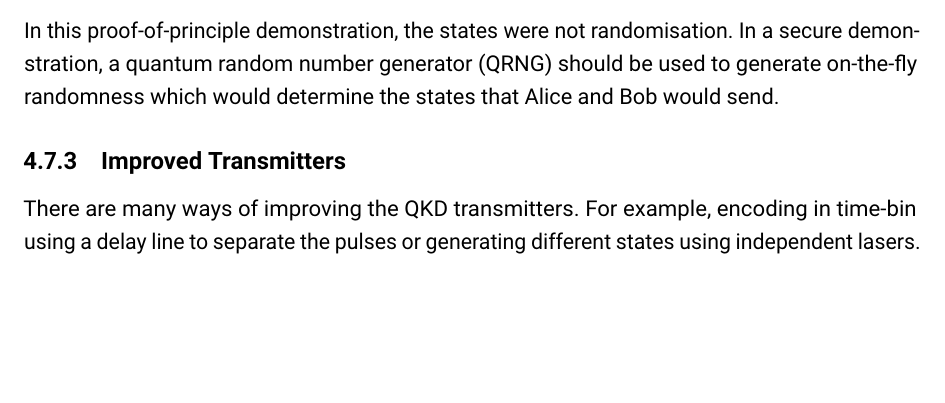
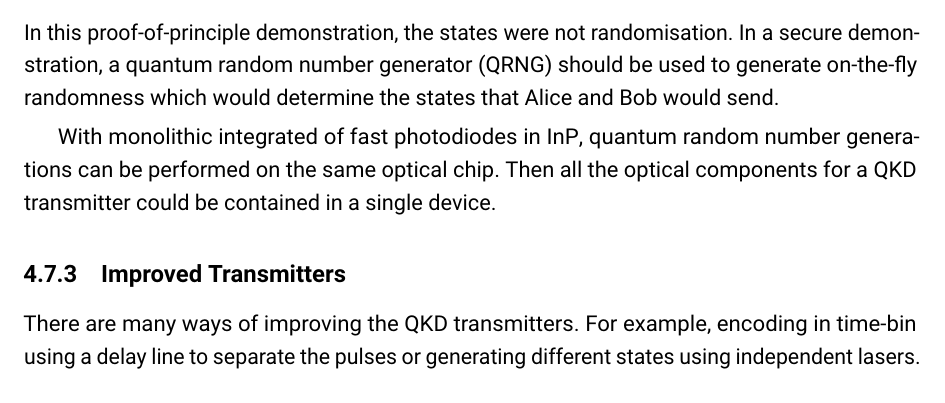
Before and after one commit to hsemenenko/Thesis, a LaTeX thesis (henry_semenenko_thesis.tex, which reads chapters/chapter04/chap04.tex): part of page 85 of 126, cut so that both start at the same text, the shorter picture padded with empty space. Compiled offline with pdfLaTeX.

Commit message:
Minor changes

```diff
--- a/chapters/chapter04/chap04.tex
+++ b/chapters/chapter04/chap04.tex
@@ -554,6 +554,8 @@ Statistical fluctuations in the measurements mean that the values used to estima
 
 In this proof-of-principle demonstration, the states were not randomisation. In a secure demonstration, a \ac{qrng} should be used to generate on-the-fly randomness which would determine the states that Alice and Bob would send.
 
+With monolithic integrated of fast photodiodes in \ac{InP}, quantum random number generations can be performed on the same optical chip. Then all the optical components for a \ac{QKD} transmitter could be contained in a single device.
+
 \subsection{Improved Transmitters}
 
 There are many ways of improving the QKD transmitters. For example, encoding in time-bin using a delay line to separate the pulses or generating different states using independent lasers.
```
